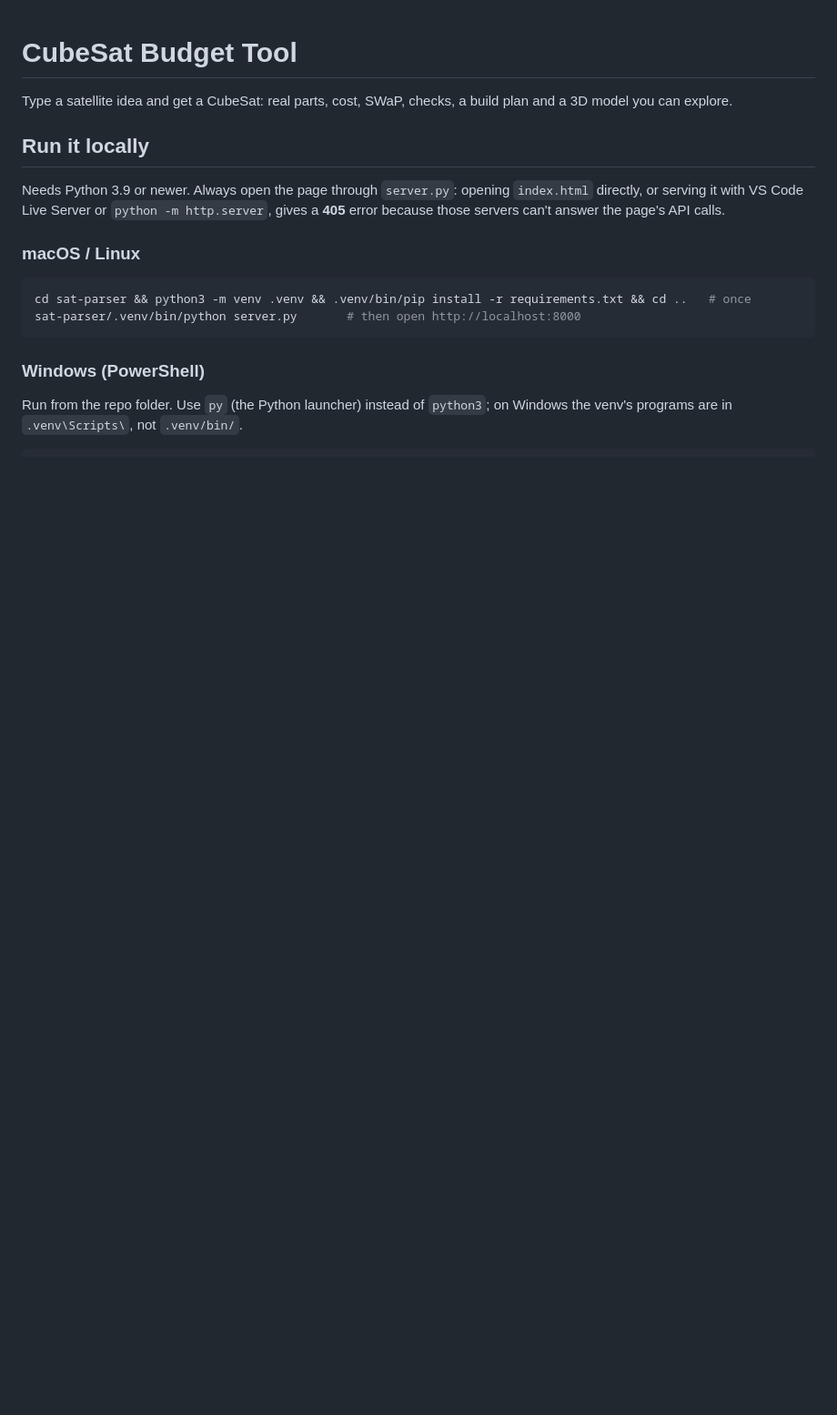
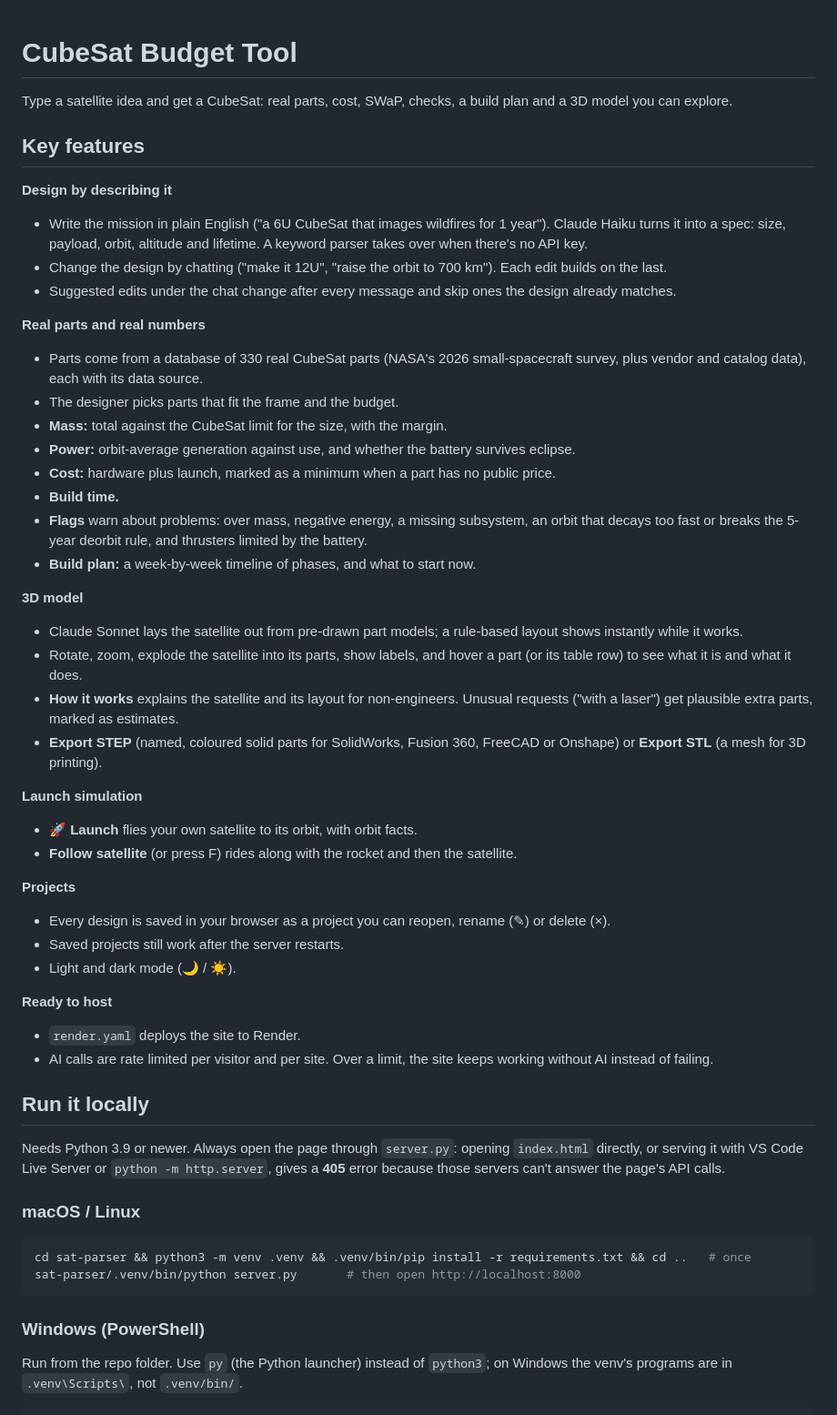
Before and after one commit to edy3490/CubeSat-Budget-Tool, a Markdown page: README.md, the part around the change. Shown at 91% size. Drawn GitHub-style; blank space fills up the shorter version.

```diff
--- a/README.md
+++ b/README.md
@@ -1,6 +1,42 @@
 # CubeSat Budget Tool
 
 Type a satellite idea and get a CubeSat: real parts, cost, SWaP, checks, a build plan and a 3D model you can explore.
+
+## Key features
+
+**Design by describing it**
+- Write the mission in plain English ("a 6U CubeSat that images wildfires for 1 year"). Claude Haiku turns it into a spec: size, payload, orbit, altitude and lifetime. A keyword parser takes over when there's no API key.
+- Change the design by chatting ("make it 12U", "raise the orbit to 700 km"). Each edit builds on the last.
+- Suggested edits under the chat change after every message and skip ones the design already matches.
+
+**Real parts and real numbers**
+- Parts come from a database of 330 real CubeSat parts (NASA's 2026 small-spacecraft survey, plus vendor and catalog data), each with its data source.
+- The designer picks parts that fit the frame and the budget.
+- **Mass:** total against the CubeSat limit for the size, with the margin.
+- **Power:** orbit-average generation against use, and whether the battery survives eclipse.
+- **Cost:** hardware plus launch, marked as a minimum when a part has no public price.
+- **Build time.**
+- **Flags** warn about problems: over mass, negative energy, a missing subsystem, an orbit that decays too fast or breaks the 5-year deorbit rule, and thrusters limited by the battery.
+- **Build plan:** a week-by-week timeline of phases, and what to start now.
+
+**3D model**
+- Claude Sonnet lays the satellite out from pre-drawn part models; a rule-based layout shows instantly while it works.
+- Rotate, zoom, explode the satellite into its parts, show labels, and hover a part (or its table row) to see what it is and what it does.
+- **How it works** explains the satellite and its layout for non-engineers. Unusual requests ("with a laser") get plausible extra parts, marked as estimates.
+- **Export STEP** (named, coloured solid parts for SolidWorks, Fusion 360, FreeCAD or Onshape) or **Export STL** (a mesh for 3D printing).
+
+**Launch simulation**
+- 🚀 **Launch** flies your own satellite to its orbit, with orbit facts.
+- **Follow satellite** (or press F) rides along with the rocket and then the satellite.
+
+**Projects**
+- Every design is saved in your browser as a project you can reopen, rename (✎) or delete (×).
+- Saved projects still work after the server restarts.
+- Light and dark mode (🌙 / ☀️).
+
+**Ready to host**
+- `render.yaml` deploys the site to Render.
+- AI calls are rate limited per visitor and per site. Over a limit, the site keeps working without AI instead of failing.
 
 ## Run it locally
 
```
